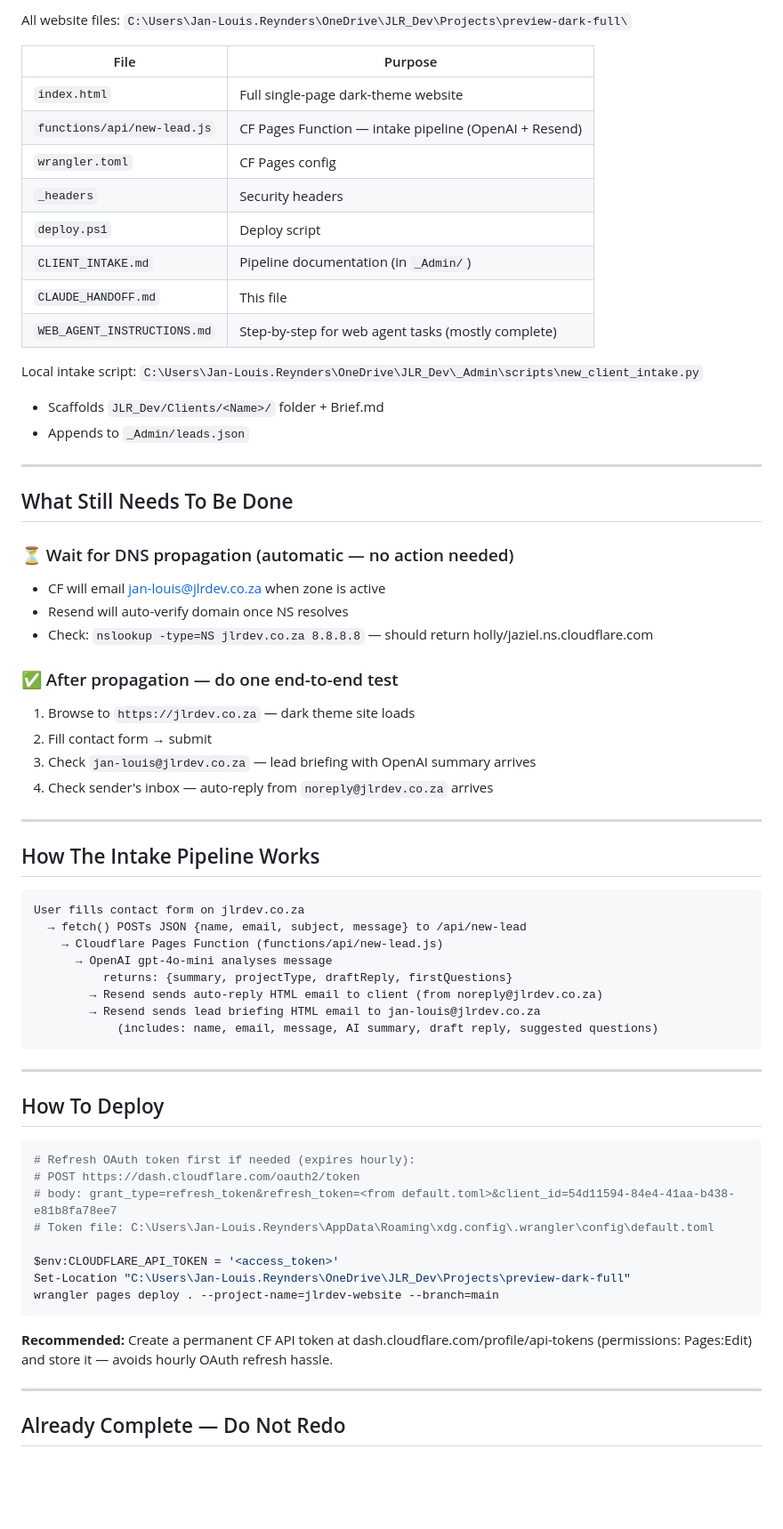
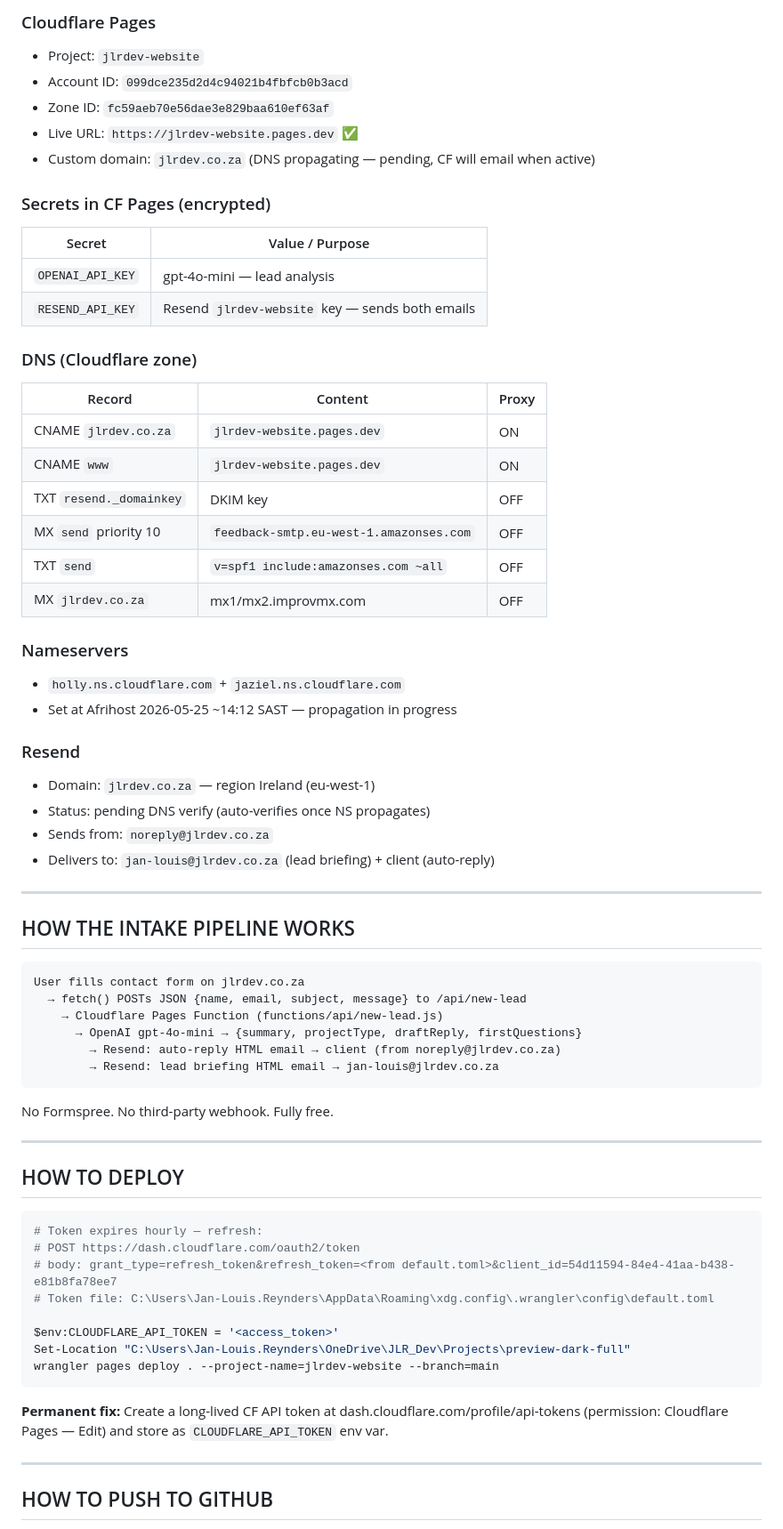
Before and after one commit to jlrdevelopment/jlrdev-website, a Markdown page: CLAUDE_HANDOFF.md, the part around one of its changes. Shown at 89% size. Rendered like a GitHub page; blank space fills up the shorter version.

Commit message:
Update CLAUDE_HANDOFF — accurate repo, pipeline and infrastructure state
Co-Authored-By: Claude Sonnet 4.6 <noreply@anthropic.com>

````diff
--- a/CLAUDE_HANDOFF.md
+++ b/CLAUDE_HANDOFF.md
@@ -72,59 +50,58 @@ When a prospect submits the contact form on jlrdev.co.za, the pipeline:
 
-All website files:
-`C:\Users\Jan-Louis.Reynders\OneDrive\JLR_Dev\Projects\preview-dark-full\`
+### Cloudflare Pages
+- Project: `jlrdev-website`
+- Account ID: `099dce235d2d4c94021b4fbfcb0b3acd`
+- Zone ID: `fc59aeb70e56dae3e829baa610ef63af`
+- Live URL: `https://jlrdev-website.pages.dev` ✅
+- Custom domain: `jlrdev.co.za` (DNS propagating — pending, CF will email when active)
 
-| File | Purpose |
-|------|---------|
-| `index.html` | Full single-page dark-theme website |
-| `functions/api/new-lead.js` | CF Pages Function — intake pipeline (OpenAI + Resend) |
-| `wrangler.toml` | CF Pages config |
-| `_headers` | Security headers |
-| `deploy.ps1` | Deploy script |
-| `CLIENT_INTAKE.md` | Pipeline documentation (in `_Admin/`) |
-| `CLAUDE_HANDOFF.md` | This file |
-| `WEB_AGENT_INSTRUCTIONS.md` | Step-by-step for web agent tasks (mostly complete) |
+### Secrets in CF Pages (encrypted)
+| Secret | Value / Purpose |
+|--------|----------------|
+| `OPENAI_API_KEY` | gpt-4o-mini — lead analysis |
+| `RESEND_API_KEY` | Resend `jlrdev-website` key — sends both emails |
 
-Local intake script:
-`C:\Users\Jan-Louis.Reynders\OneDrive\JLR_Dev\_Admin\scripts\new_client_intake.py`
-- Scaffolds `JLR_Dev/Clients/<Name>/` folder + Brief.md
-- Appends to `_Admin/leads.json`
+### DNS (Cloudflare zone)
+| Record | Content | Proxy |
+|--------|---------|-------|
+| CNAME `jlrdev.co.za` | `jlrdev-website.pages.dev` | ON |
+| CNAME `www` | `jlrdev-website.pages.dev` | ON |
+| TXT `resend._domainkey` | DKIM key | OFF |
+| MX `send` priority 10 | `feedback-smtp.eu-west-1.amazonses.com` | OFF |
+| TXT `send` | `v=spf1 include:amazonses.com ~all` | OFF |
+| MX `jlrdev.co.za` | mx1/mx2.improvmx.com | OFF |
+
+### Nameservers
+- `holly.ns.cloudflare.com` + `jaziel.ns.cloudflare.com`
+- Set at Afrihost 2026-05-25 ~14:12 SAST — propagation in progress
+
+### Resend
+- Domain: `jlrdev.co.za` — region Ireland (eu-west-1)
+- Status: pending DNS verify (auto-verifies once NS propagates)
+- Sends from: `noreply@jlrdev.co.za`
+- Delivers to: `jan-louis@jlrdev.co.za` (lead briefing) + client (auto-reply)
 
 ---
 
-## What Still Needs To Be Done
-
-### ⏳ Wait for DNS propagation (automatic — no action needed)
-- CF will email jan-louis@jlrdev.co.za when zone is active
-- Resend will auto-verify domain once NS resolves
-- Check: `nslookup -type=NS jlrdev.co.za 8.8.8.8` — should return holly/jaziel.ns.cloudflare.com
-
-### ✅ After propagation — do one end-to-end test
-1. Browse to `https://jlrdev.co.za` — dark theme site loads
-2. Fill contact form → submit
-3. Check `jan-louis@jlrdev.co.za` — lead briefing with OpenAI summary arrives
-4. Check sender's inbox — auto-reply from `noreply@jlrdev.co.za` arrives
-
----
-
-## How The Intake Pipeline Works
+## HOW THE INTAKE PIPELINE WORKS
 
 ```
 User fills contact form on jlrdev.co.za
   → fetch() POSTs JSON {name, email, subject, message} to /api/new-lead
     → Cloudflare Pages Function (functions/api/new-lead.js)
-      → OpenAI gpt-4o-mini analyses message
-          returns: {summary, projectType, draftReply, firstQuestions}
-        → Resend sends auto-reply HTML email to client (from noreply@jlrdev.co.za)
-        → Resend sends lead briefing HTML email to jan-louis@jlrdev.co.za
-            (includes: name, email, message, AI summary, draft reply, suggested questions)
+      → OpenAI gpt-4o-mini → {summary, projectType, draftReply, firstQuestions}
+        → Resend: auto-reply HTML email → client (from noreply@jlrdev.co.za)
+        → Resend: lead briefing HTML email → jan-louis@jlrdev.co.za
 ```
+
+No Formspree. No third-party webhook. Fully free.
 
 ---
 
-## How To Deploy
+## HOW TO DEPLOY
 
 ```powershell
-# Refresh OAuth token first if needed (expires hourly):
+# Token expires hourly — refresh:
 # POST https://dash.cloudflare.com/oauth2/token
 # body: grant_type=refresh_token&refresh_token=<from default.toml>&client_id=54d11594-84e4-41aa-b438-e81b8fa78ee7
 # Token file: C:\Users\Jan-Louis.Reynders\AppData\Roaming\xdg.config\.wrangler\config\default.toml
@@ -134,10 +111,10 @@ Set-Location "C:\Users\Jan-Louis.Reynders\OneDrive\JLR_Dev\Projects\preview-dark
 wrangler pages deploy . --project-name=jlrdev-website --branch=main
 ```
 
-**Recommended:** Create a permanent CF API token at dash.cloudflare.com/profile/api-tokens
-(permissions: Pages:Edit) and store it — avoids hourly OAuth refresh hassle.
+**Permanent fix:** Create a long-lived CF API token at dash.cloudflare.com/profile/api-tokens
+(permission: Cloudflare Pages — Edit) and store as `CLOUDFLARE_API_TOKEN` env var.
 
 ---
 
-## Already Complete — Do Not Redo
+## HOW TO PUSH TO GITHUB
 
````
Also changed, not shown: other parts of CLAUDE_HANDOFF.md (+94 -59 lines).
